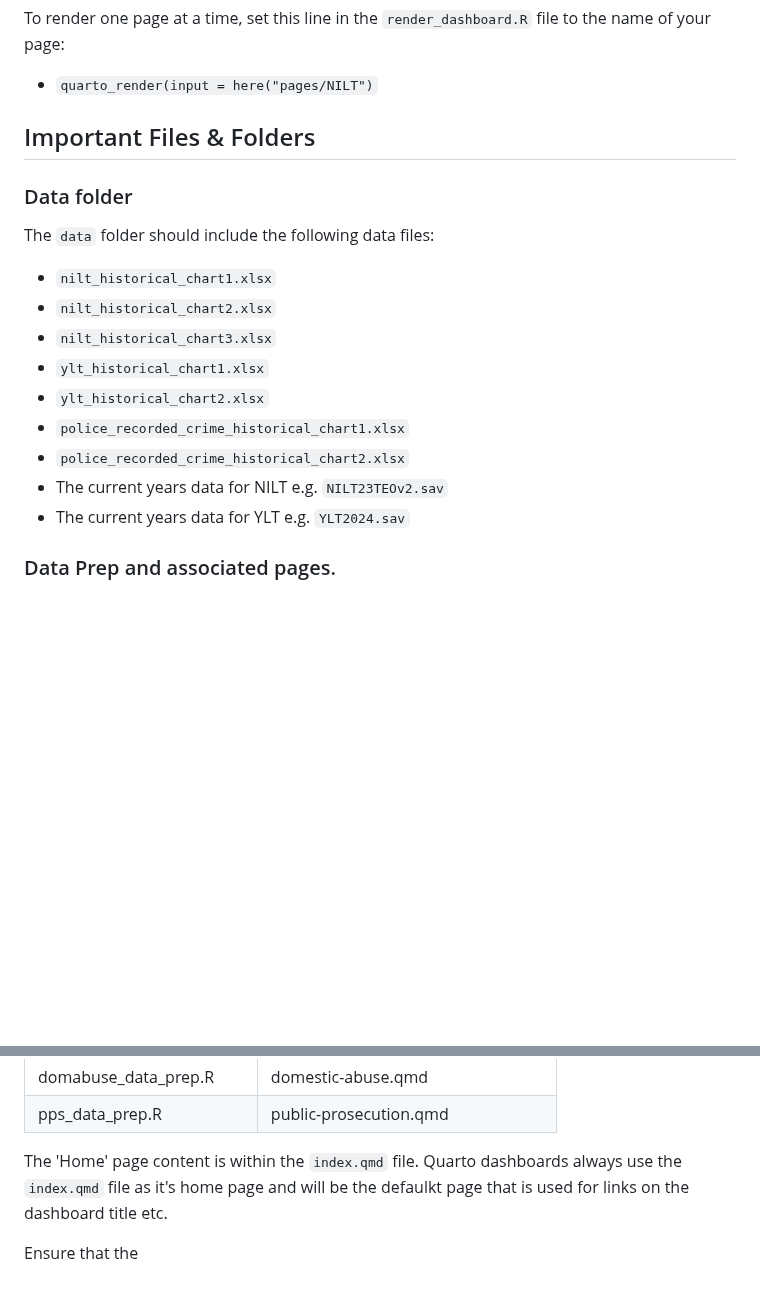
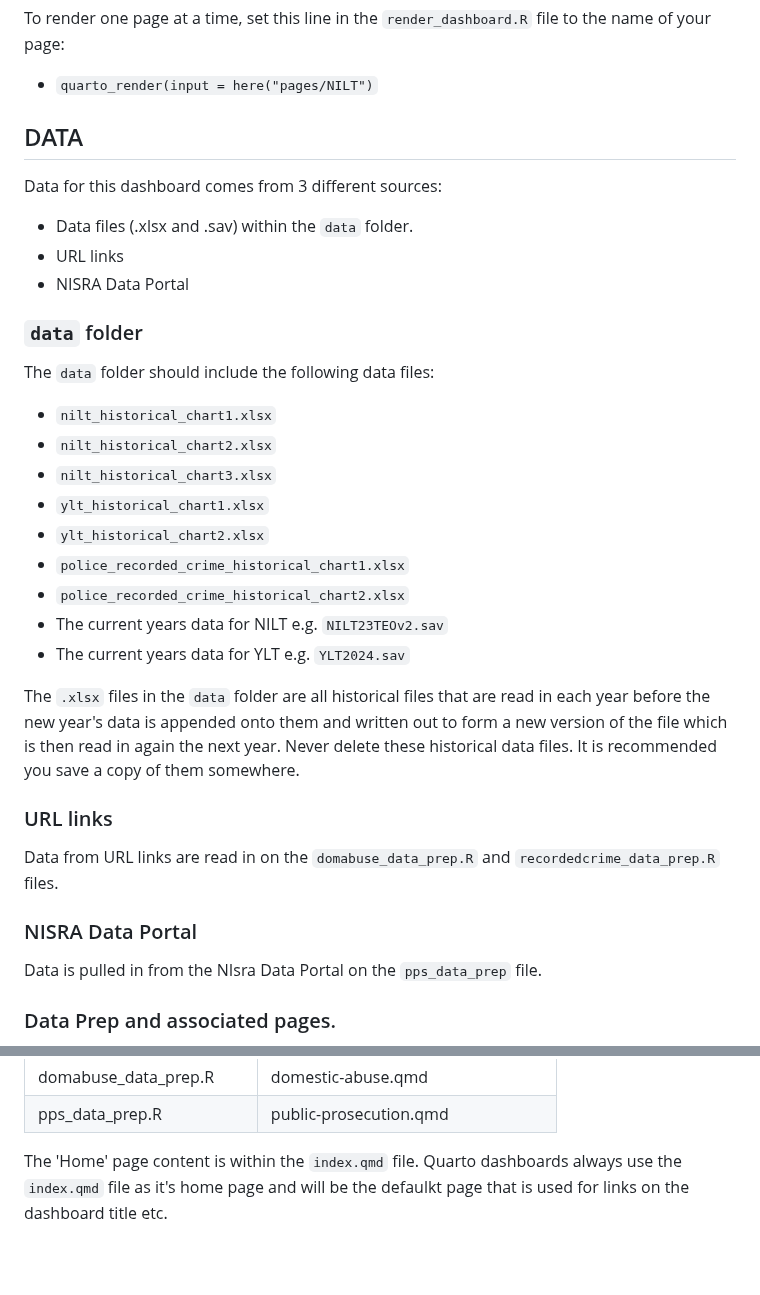
Before and after one commit to NISRA-Tech-Lab/99-teo-evawg-dashboard, a Markdown page: README.md, 2 parts joined by grey strips. Rendered like a GitHub page; blank space fills up the shorter version.

```diff
--- a/README.md
+++ b/README.md
@@ -36,9 +36,13 @@ The `.Rprofile` script dynamically configures package repositories based on avai
 To render one page at a time, set this line in the `render_dashboard.R` file to the name of your page:
   - `quarto_render(input = here("pages/NILT")`
 
-## Important Files & Folders
+## DATA
+Data for this dashboard comes from 3 different sources:
+   - Data files (.xlsx and .sav) within the `data` folder.
+   - URL links
+   - NISRA Data Portal
 
-### Data folder
+### `data` folder
 The `data` folder should include the following data files:
    - `nilt_historical_chart1.xlsx`
    - `nilt_historical_chart2.xlsx`
@@ -49,6 +53,14 @@ The `data` folder should include the following data files:
    - `police_recorded_crime_historical_chart2.xlsx`
    - The current years data for NILT e.g. `NILT23TEOv2.sav`
    - The current years data for YLT e.g. `YLT2024.sav`
+
+The `.xlsx` files in the `data` folder are all historical files that are read in each year before the new year's data is appended onto them and written out to form a new version of the file which is then read in again the next year. Never delete these historical data files. It is recommended you save a copy of them somewhere.
+
+### URL links
+Data from URL links are read in on the `domabuse_data_prep.R` and `recordedcrime_data_prep.R` files.
+
+### NISRA Data Portal
+Data is pulled in from the NIsra Data Portal on the `pps_data_prep` file.
 
 
 ### Data Prep and associated pages.
@@ -62,5 +74,3 @@ There are 4 data prpe files that read in, and prepare, all the data for the .qmd
 | pps_data_prep.R             | public-prosecution.qmd                                               |
 
 The 'Home' page content is within the `index.qmd` file. Quarto dashboards always use the `index.qmd` file as it's home page and will be the defaulkt page that is used for links on the dashboard title etc.
-
-Ensure that the
```
